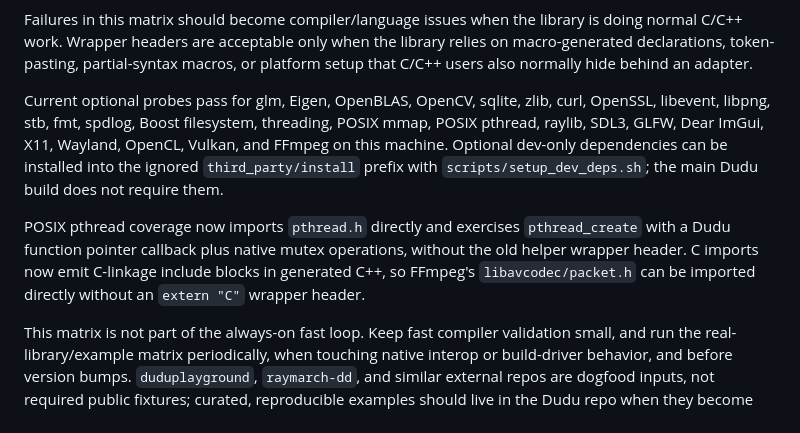
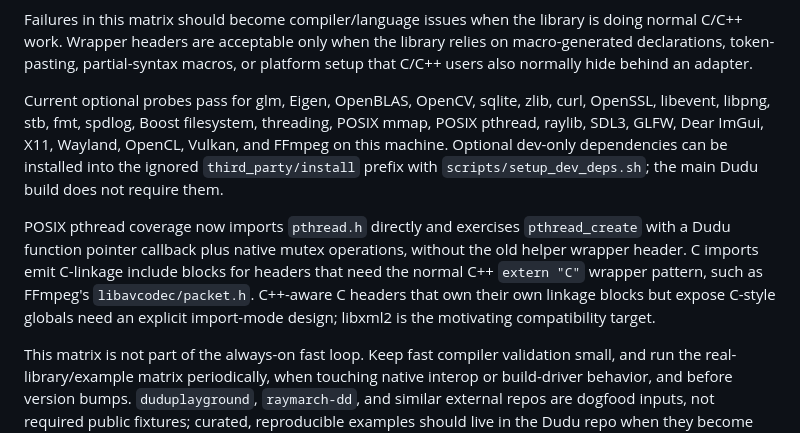
Before and after one commit to dudu-language/dudu, a Markdown page: docs/le_plan.md, the part around the change. Rendered like a GitHub page.

```diff
--- a/docs/le_plan.md
+++ b/docs/le_plan.md
@@ -1183,18 +1183,21 @@ push. They are not release packaging work.
    partial-syntax macros, or platform setup that C/C++ users also normally hide
    behind an adapter.
 
-   Current optional probes pass for glm, Eigen, OpenBLAS, OpenCV, sqlite, zlib, curl, OpenSSL,
-   libevent, libpng, stb, fmt, spdlog, Boost filesystem, threading, POSIX mmap, POSIX pthread, raylib, SDL3, GLFW, Dear ImGui, X11, Wayland, OpenCL, Vulkan, and FFmpeg on this
-   machine. Optional dev-only dependencies can be installed into the ignored
-   `third_party/install` prefix with `scripts/setup_dev_deps.sh`; the main Dudu
-   build does not require them.
+   Current optional probes pass for glm, Eigen, OpenBLAS, OpenCV, sqlite, zlib,
+   curl, OpenSSL, libevent, libpng, stb, fmt, spdlog, Boost filesystem,
+   threading, POSIX mmap, POSIX pthread, raylib, SDL3, GLFW, Dear ImGui, X11,
+   Wayland, OpenCL, Vulkan, and FFmpeg on this machine. Optional dev-only
+   dependencies can be installed into the ignored `third_party/install` prefix
+   with `scripts/setup_dev_deps.sh`; the main Dudu build does not require them.
 
    POSIX pthread coverage now imports `pthread.h` directly and exercises
    `pthread_create` with a Dudu function pointer callback plus native mutex
    operations, without the old helper wrapper header.
-   C imports now emit C-linkage include blocks in generated C++, so FFmpeg's
-   `libavcodec/packet.h` can be imported directly without an `extern "C"`
-   wrapper header.
+   C imports emit C-linkage include blocks for headers that need the normal C++
+   `extern "C"` wrapper pattern, such as FFmpeg's `libavcodec/packet.h`.
+   C++-aware C headers that own their own linkage blocks but expose C-style
+   globals need an explicit import-mode design; libxml2 is the motivating
+   compatibility target.
 
    This matrix is not part of the always-on fast loop. Keep fast compiler
    validation small, and run the real-library/example matrix periodically, when
```
Also changed, not shown: docs/native-compatibility-matrix.md (+1 -0 lines).
